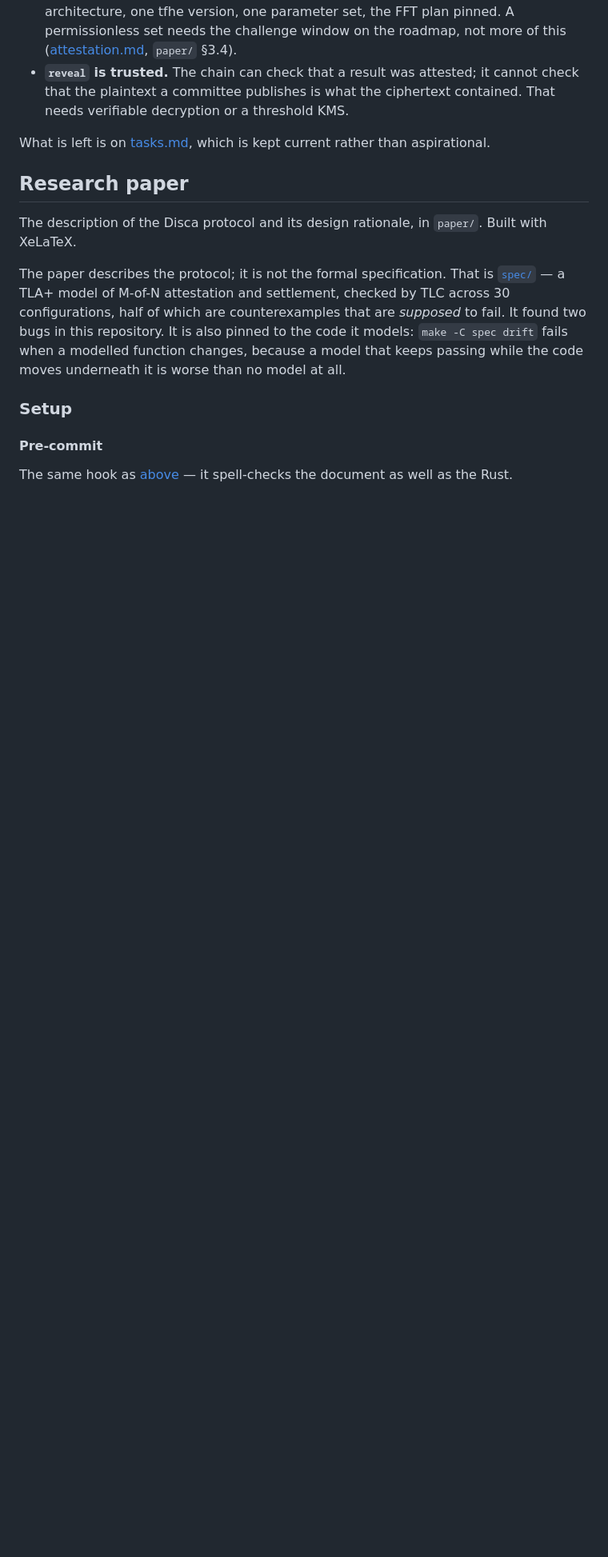
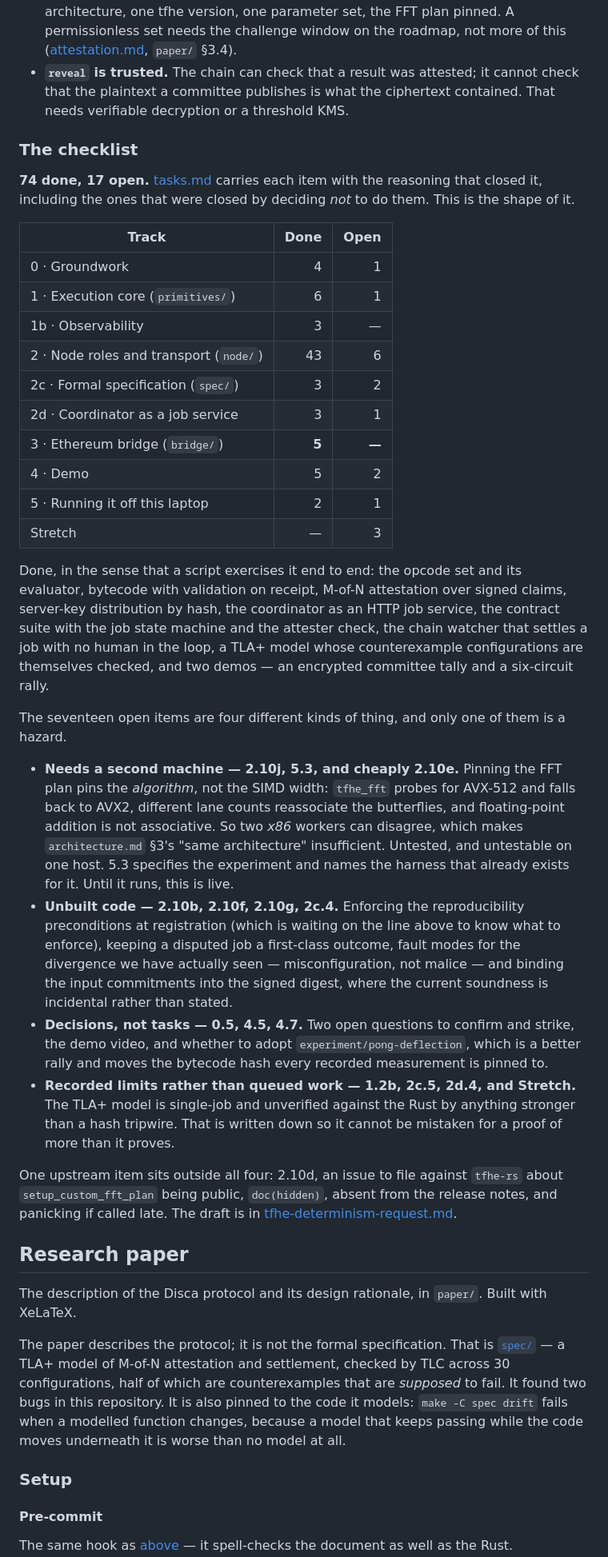
Before and after one commit to muse254/disca, a Markdown page: README.md, the part around the change. Shown at 80% size. GitHub-like rendering; blank space fills up the shorter version.

Commit message:
doc: put the checklist in the README, and give Track 2 its heading back
The README ended its Status section by pointing at tasks.md, which is 560
lines and answers a different question than "how far along is this". It
now carries the count -- 74 done, 17 open -- a per-track table, and the
seventeen open items sorted by what kind of thing they are, because they
are not the same kind of thing. One is a live hazard, four are unbuilt
code, three are decisions rather than tasks, and the rest are limits
written down so they cannot be mistaken for a proof of more than they
prove.

Track 2's heading was collateral damage from the 1b.3 rewrite: the
"Node roles and transport" heading and its intro were deleted along with
the placeholder text above them, so 43 done items and 6 open ones had
been reading as part of Track 1b, Observability. Found by generating the
per-track counts for the table above rather than by reading the file --
Observability came back as 46 items, which it is not.

Restored from origin/main's copy. The item numbering never changed, so
nothing else referenced it and nothing else needed fixing.

```diff
--- a/README.md
+++ b/README.md
@@ -274,8 +274,62 @@ What is honest to say about the guarantee, rather than about the plumbing:
   cannot check that the plaintext a committee publishes is what the ciphertext
   contained. That needs verifiable decryption or a threshold KMS.
 
-What is left is on [tasks.md](docs/tasks.md), which is kept current rather than
-aspirational.
+### The checklist
+
+**74 done, 17 open.** [tasks.md](docs/tasks.md) carries each item with the
+reasoning that closed it, including the ones that were closed by deciding *not*
+to do them. This is the shape of it.
+
+| Track | Done | Open |
+|---|---:|---:|
+| 0 · Groundwork | 4 | 1 |
+| 1 · Execution core (`primitives/`) | 6 | 1 |
+| 1b · Observability | 3 | — |
+| 2 · Node roles and transport (`node/`) | 43 | 6 |
+| 2c · Formal specification (`spec/`) | 3 | 2 |
+| 2d · Coordinator as a job service | 3 | 1 |
+| 3 · Ethereum bridge (`bridge/`) | **5** | **—** |
+| 4 · Demo | 5 | 2 |
+| 5 · Running it off this laptop | 2 | 1 |
+| Stretch | — | 3 |
+
+Done, in the sense that a script exercises it end to end: the opcode set and its
+evaluator, bytecode with validation on receipt, M-of-N attestation over signed
+claims, server-key distribution by hash, the coordinator as an HTTP job service,
+the contract suite with the job state machine and the attester check, the chain
+watcher that settles a job with no human in the loop, a TLA+ model whose
+counterexample configurations are themselves checked, and two demos — an
+encrypted committee tally and a six-circuit rally.
+
+The seventeen open items are four different kinds of thing, and only one of them
+is a hazard.
+
+- **Needs a second machine — 2.10j, 5.3, and cheaply 2.10e.** Pinning the FFT
+  plan pins the *algorithm*, not the SIMD width: `tfhe_fft` probes for AVX-512
+  and falls back to AVX2, different lane counts reassociate the butterflies, and
+  floating-point addition is not associative. So two *x86* workers can disagree,
+  which makes `architecture.md` §3's "same architecture" insufficient. Untested,
+  and untestable on one host. 5.3 specifies the experiment and names the harness
+  that already exists for it. Until it runs, this is live.
+- **Unbuilt code — 2.10b, 2.10f, 2.10g, 2c.4.** Enforcing the reproducibility
+  preconditions at registration (which is waiting on the line above to know what
+  to enforce), keeping a disputed job a first-class outcome, fault modes for the
+  divergence we have actually seen — misconfiguration, not malice — and binding
+  the input commitments into the signed digest, where the current soundness is
+  incidental rather than stated.
+- **Decisions, not tasks — 0.5, 4.5, 4.7.** Two open questions to confirm and
+  strike, the demo video, and whether to adopt `experiment/pong-deflection`,
+  which is a better rally and moves the bytecode hash every recorded measurement
+  is pinned to.
+- **Recorded limits rather than queued work — 1.2b, 2c.5, 2d.4, and Stretch.**
+  The TLA+ model is single-job and unverified against the Rust by anything
+  stronger than a hash tripwire. That is written down so it cannot be mistaken
+  for a proof of more than it proves.
+
+One upstream item sits outside all four: 2.10d, an issue to file against
+`tfhe-rs` about `setup_custom_fft_plan` being public, `doc(hidden)`, absent from
+the release notes, and panicking if called late. The draft is in
+[tfhe-determinism-request.md](docs/tfhe-determinism-request.md).
 
 ## Research paper
 
```
Also changed, not shown: docs/tasks.md (+16 -0 lines).
